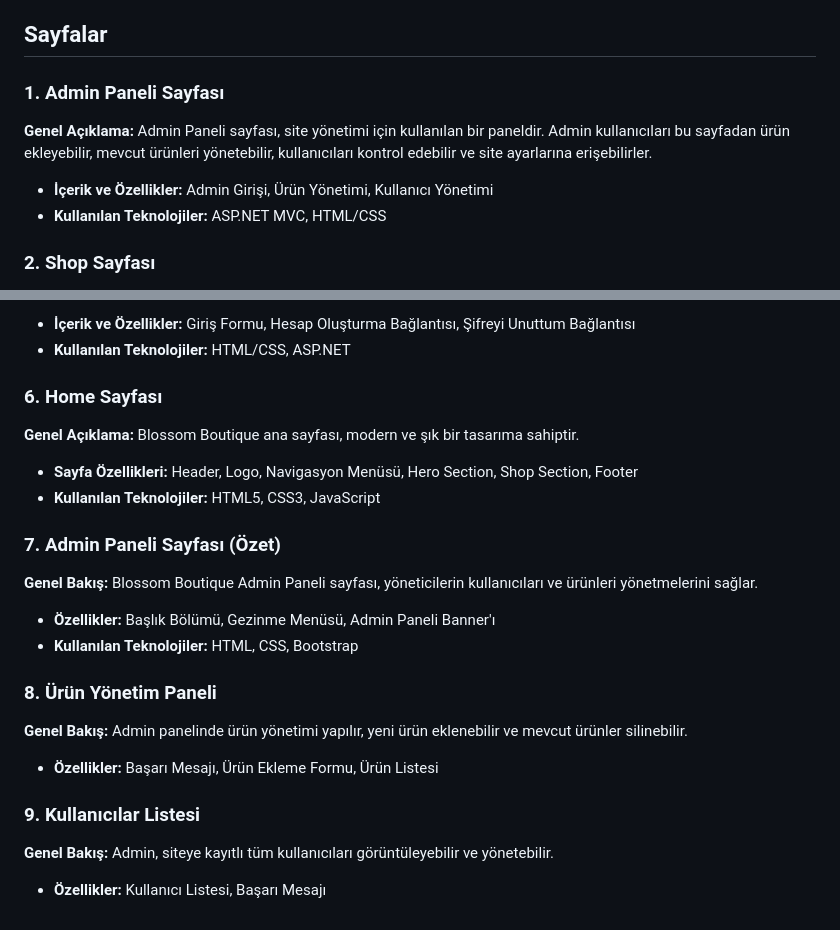
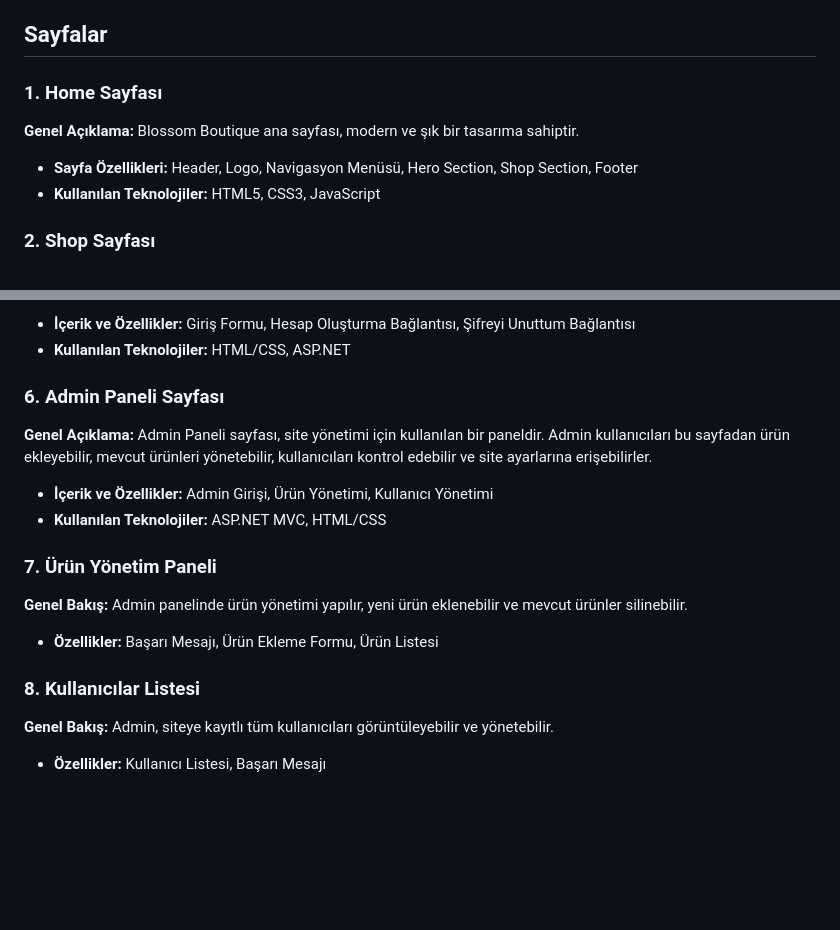
Before and after one commit to seymasedayukseloglu/WebTabanliProgramlama-Proje, a Markdown page: README.md, 2 parts joined by grey strips. Drawn GitHub-style; blank space fills up the shorter version.

```diff
--- a/README.md
+++ b/README.md
@@ -16,12 +16,12 @@
     </section>
     <section id="pages">
         <h2>Sayfalar</h2>
-        <article id="admin-panel">
-            <h3>1. Admin Paneli Sayfası</h3>
-            <p><strong>Genel Açıklama:</strong> Admin Paneli sayfası, site yönetimi için kullanılan bir paneldir. Admin kullanıcıları bu sayfadan ürün ekleyebilir, mevcut ürünleri yönetebilir, kullanıcıları kontrol edebilir ve site ayarlarına erişebilirler.</p>
+ <article id="home">
+            <h3>1. Home Sayfası</h3>
+            <p><strong>Genel Açıklama:</strong> Blossom Boutique ana sayfası, modern ve şık bir tasarıma sahiptir.</p>
             <ul>
-                <li><strong>İçerik ve Özellikler:</strong> Admin Girişi, Ürün Yönetimi, Kullanıcı Yönetimi</li>
-                <li><strong>Kullanılan Teknolojiler:</strong> ASP.NET MVC, HTML/CSS</li>
+                <li><strong>Sayfa Özellikleri:</strong> Header, Logo, Navigasyon Menüsü, Hero Section, Shop Section, Footer</li>
+                <li><strong>Kullanılan Teknolojiler:</strong> HTML5, CSS3, JavaScript</li>
             </ul>
         </article>
         <article id="shop">
@@ -56,31 +56,23 @@
                 <li><strong>Kullanılan Teknolojiler:</strong> HTML/CSS, ASP.NET</li>
             </ul>
         </article>
-        <article id="home">
-            <h3>6. Home Sayfası</h3>
-            <p><strong>Genel Açıklama:</strong> Blossom Boutique ana sayfası, modern ve şık bir tasarıma sahiptir.</p>
+         <article id="admin-panel">
+            <h3>6. Admin Paneli Sayfası</h3>
+            <p><strong>Genel Açıklama:</strong> Admin Paneli sayfası, site yönetimi için kullanılan bir paneldir. Admin kullanıcıları bu sayfadan ürün ekleyebilir, mevcut ürünleri yönetebilir, kullanıcıları kontrol edebilir ve site ayarlarına erişebilirler.</p>
             <ul>
-                <li><strong>Sayfa Özellikleri:</strong> Header, Logo, Navigasyon Menüsü, Hero Section, Shop Section, Footer</li>
-                <li><strong>Kullanılan Teknolojiler:</strong> HTML5, CSS3, JavaScript</li>
-            </ul>
-        </article>
-        <article id="admin-panel-overview">
-            <h3>7. Admin Paneli Sayfası (Özet)</h3>
-            <p><strong>Genel Bakış:</strong> Blossom Boutique Admin Paneli sayfası, yöneticilerin kullanıcıları ve ürünleri yönetmelerini sağlar.</p>
-            <ul>
-                <li><strong>Özellikler:</strong> Başlık Bölümü, Gezinme Menüsü, Admin Paneli Banner'ı</li>
-                <li><strong>Kullanılan Teknolojiler:</strong> HTML, CSS, Bootstrap</li>
+                <li><strong>İçerik ve Özellikler:</strong> Admin Girişi, Ürün Yönetimi, Kullanıcı Yönetimi</li>
+                <li><strong>Kullanılan Teknolojiler:</strong> ASP.NET MVC, HTML/CSS</li>
             </ul>
         </article>
         <article id="product-management">
-            <h3>8. Ürün Yönetim Paneli</h3>
+            <h3>7. Ürün Yönetim Paneli</h3>
             <p><strong>Genel Bakış:</strong> Admin panelinde ürün yönetimi yapılır, yeni ürün eklenebilir ve mevcut ürünler silinebilir.</p>
             <ul>
                 <li><strong>Özellikler:</strong> Başarı Mesajı, Ürün Ekleme Formu, Ürün Listesi</li>
             </ul>
         </article>
         <article id="user-management">
-            <h3>9. Kullanıcılar Listesi</h3>
+            <h3>8. Kullanıcılar Listesi</h3>
             <p><strong>Genel Bakış:</strong> Admin, siteye kayıtlı tüm kullanıcıları görüntüleyebilir ve yönetebilir.</p>
             <ul>
                 <li><strong>Özellikler:</strong> Kullanıcı Listesi, Başarı Mesajı</li>
```
